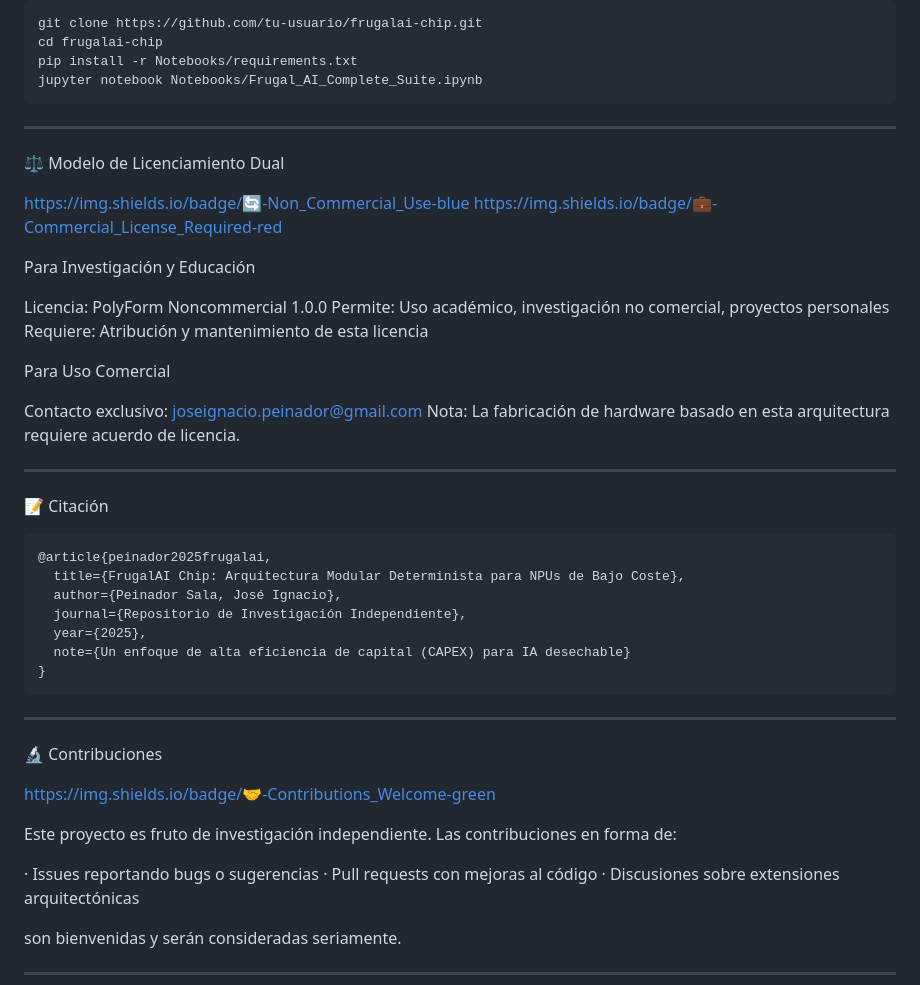
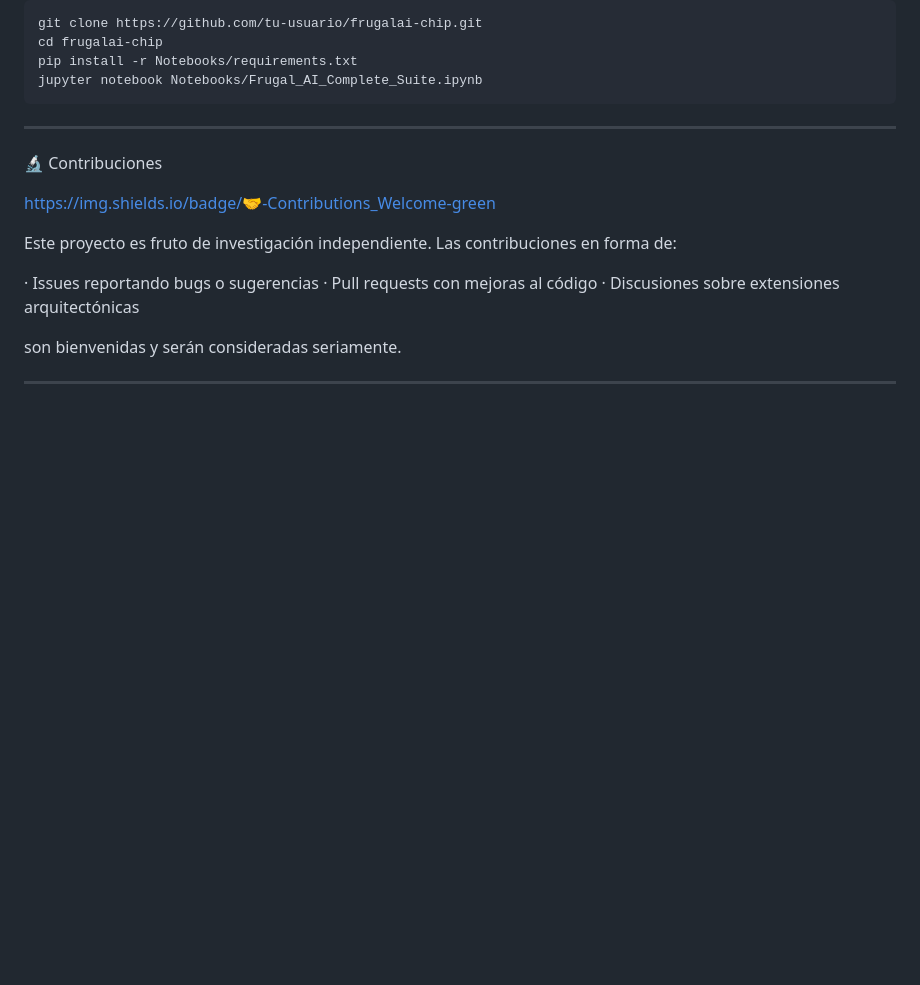
Before and after one commit to NachoPeinador/FRUGAL_AI_CHIP, a Markdown page: README.md, the part around the change printed below. Rendered like a GitHub page; blank space fills up the shorter version.

````diff
--- a/README.md
+++ b/README.md
@@ -104,38 +132,6 @@ git clone https://github.com/tu-usuario/frugalai-chip.git
 cd frugalai-chip
 pip install -r Notebooks/requirements.txt
 jupyter notebook Notebooks/Frugal_AI_Complete_Suite.ipynb
-```
-
----
-
-⚖️ Modelo de Licenciamiento Dual
-
-https://img.shields.io/badge/🔄-Non_Commercial_Use-blue
-https://img.shields.io/badge/💼-Commercial_License_Required-red
-
-Para Investigación y Educación
-
-Licencia: PolyForm Noncommercial 1.0.0
-Permite: Uso académico, investigación no comercial, proyectos personales
-Requiere: Atribución y mantenimiento de esta licencia
-
-Para Uso Comercial
-
-Contacto exclusivo: joseignacio.peinador@gmail.com
-Nota: La fabricación de hardware basado en esta arquitectura requiere acuerdo de licencia.
-
----
-
-📝 Citación
-
-```bibtex
-@article{peinador2025frugalai,
-  title={FrugalAI Chip: Arquitectura Modular Determinista para NPUs de Bajo Coste},
-  author={Peinador Sala, José Ignacio},
-  journal={Repositorio de Investigación Independiente},
-  year={2025},
-  note={Un enfoque de alta eficiencia de capital (CAPEX) para IA desechable}
-}
 ```
 
 ---
````
Also changed, not shown: other parts of README.md (+28 -0 lines).
